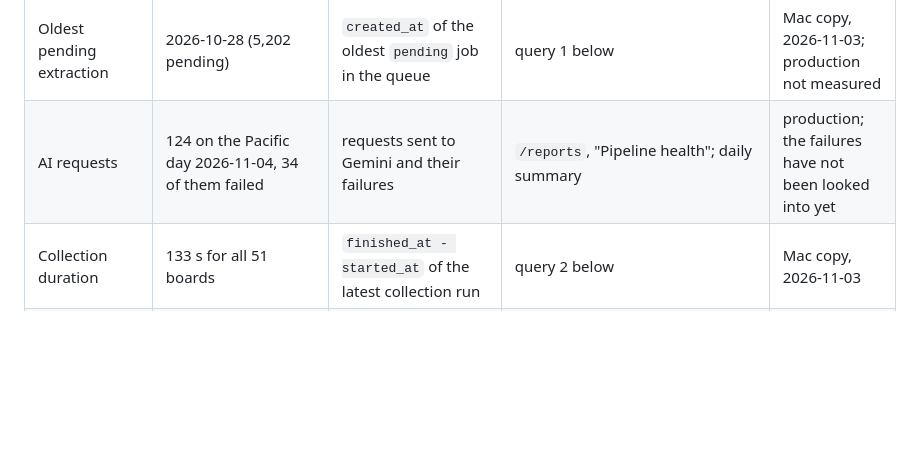
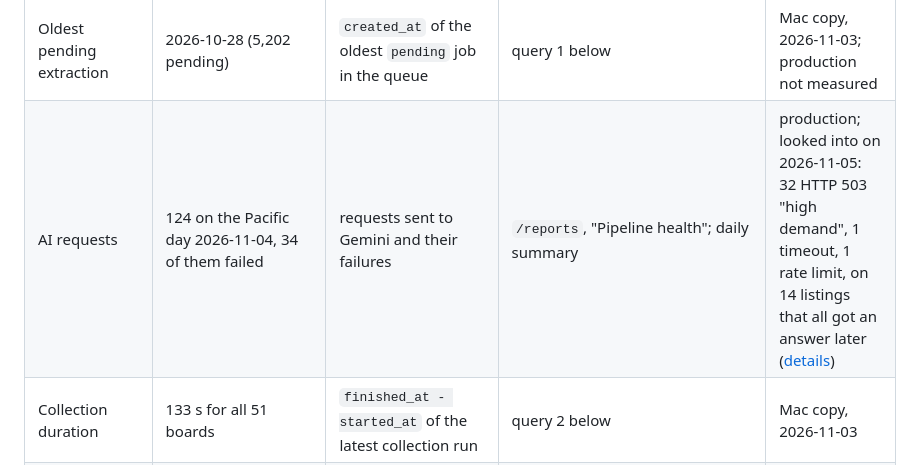
Before and after one commit to Niyog59/Job-Market-Intelligence, a Markdown page: docs/METRICS.md, the part around the change. Rendered like a GitHub page; blank space fills up the shorter version.

```diff
--- a/docs/METRICS.md
+++ b/docs/METRICS.md
@@ -26,7 +26,7 @@ and pipeline health are on the live [Reports page](https://jobobservatory.dev/re
 | Kept-job extraction coverage | 165 of 166 (99.4%); 1 waiting | listed kept postings with structured details, of all listed kept postings | `/reports`, "Structured details coverage" | production |
 | All-listing extraction coverage | 485 of 5,345 (9.1%); 4,855 waiting, 4 to be retried, 1 skipped | the same over every listing | `/reports?population=all` | production |
 | Oldest pending extraction | 2026-10-28 (5,202 pending) | `created_at` of the oldest `pending` job in the queue | query 1 below | Mac copy, 2026-11-03; production not measured |
-| AI requests | 124 on the Pacific day 2026-11-04, 34 of them failed | requests sent to Gemini and their failures | `/reports`, "Pipeline health"; daily summary | production; the failures have not been looked into yet |
+| AI requests | 124 on the Pacific day 2026-11-04, 34 of them failed | requests sent to Gemini and their failures | `/reports`, "Pipeline health"; daily summary | production; looked into on 2026-11-05: 32 HTTP 503 "high demand", 1 timeout, 1 rate limit, on 14 listings that all got an answer later ([details](PROBLEMS.md#google-high-demand-errors-used-up-a-day-of-ai-requests)) |
 | Collection duration | 133 s for all 51 boards | `finished_at - started_at` of the latest collection run | query 2 below | Mac copy, 2026-11-03 |
 | Report publication duration | 25 s (build, tests, statistics, swap) | `report_publish` step duration | query 3 below | Mac copy, 2026-11-03 |
 | The 21:00 scheduled run, 2026-11-04 | collection, backup, publication, Sheet update, and summary all finished by 21:04 CST; collection was partial because one board returned HTTP 500 and was queued for retry | the run's steps and results | daily summary email | production |
```
Also changed, not shown: docs/PROBLEMS.md (added, +106 -0 lines), docs/START_HERE.md (+1 -1 lines).
